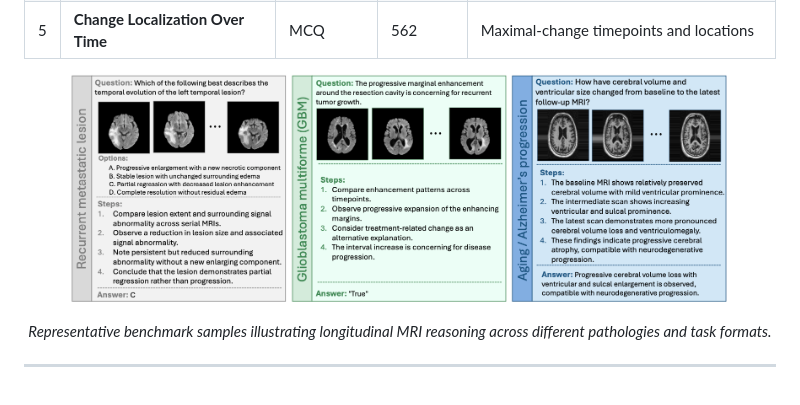
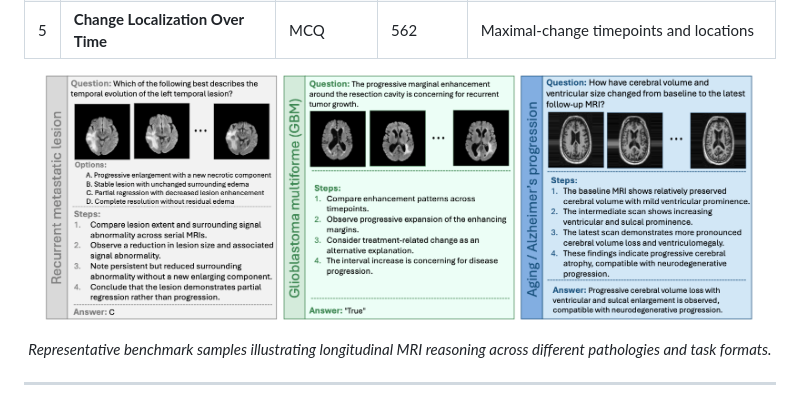
Before and after one commit to wafaAlghallabi/Time-Aware-MRI, a Markdown page: README.md, the part around one of its changes. GitHub-like rendering.

Commit message:
Update image references in README.md

```diff
--- a/README.md
+++ b/README.md
@@ -80,7 +80,7 @@ The benchmark evaluates five complementary tasks:
 | 5 | **Change Localization Over Time** | MCQ | 562 | Maximal-change timepoints and locations |
 
 <p align="center">
-  <img src="assets/samples.png" alt="Representative QA samples" width="88%">
+  <img src="assets/benchmark_samples.png" alt="Representative QA samples" width="95%">
 </p>
 
 <p align="center">
```
Also changed, not shown: other parts of README.md (+1 -1 lines).
